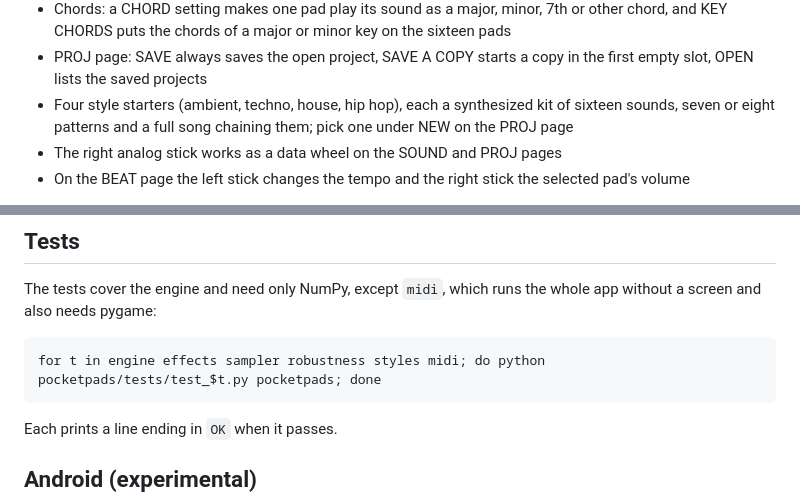
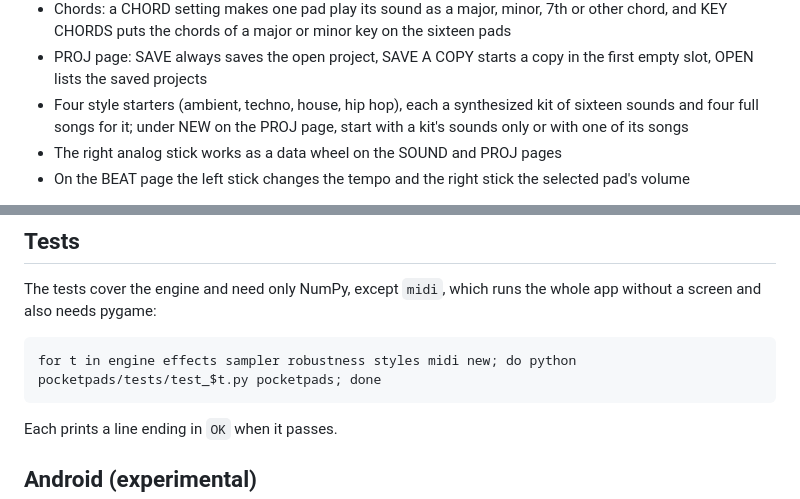
Before and after one commit to prone/pocketpads, a Markdown page: README.md, 2 parts joined by grey strips. GitHub-like rendering.

````diff
--- a/README.md
+++ b/README.md
@@ -31,7 +31,7 @@ A 64-pad sample sequencer and sampler (four banks of sixteen pads) for Linux han
 - On the BEAT page, one press left past step 1 selects the row's name, where A picks a new sound for that pad and a panel shows its waveform
 - Chords: a CHORD setting makes one pad play its sound as a major, minor, 7th or other chord, and KEY CHORDS puts the chords of a major or minor key on the sixteen pads
 - PROJ page: SAVE always saves the open project, SAVE A COPY starts a copy in the first empty slot, OPEN lists the saved projects
-- Four style starters (ambient, techno, house, hip hop), each a synthesized kit of sixteen sounds, seven or eight patterns and a full song chaining them; pick one under NEW on the PROJ page
+- Four style starters (ambient, techno, house, hip hop), each a synthesized kit of sixteen sounds and four full songs for it; under NEW on the PROJ page, start with a kit's sounds only or with one of its songs
 - The right analog stick works as a data wheel on the SOUND and PROJ pages
 - On the BEAT page the left stick changes the tempo and the right stick the selected pad's volume
 
@@ -113,7 +113,7 @@ Nothing but the Smart Pro has been tried. The parts most likely to need changes
 The tests cover the engine and need only NumPy, except `midi`, which runs the whole app without a screen and also needs pygame:
 
 ```
-for t in engine effects sampler robustness styles midi; do python pocketpads/tests/test_$t.py pocketpads; done
+for t in engine effects sampler robustness styles midi new; do python pocketpads/tests/test_$t.py pocketpads; done
 ```
 
 Each prints a line ending in `OK` when it passes.
````
Also changed, not shown: CONTRIBUTING.md (+1 -1 lines), site/img/new_picker.png, site/img/new_start.png (added), 5 other files.
